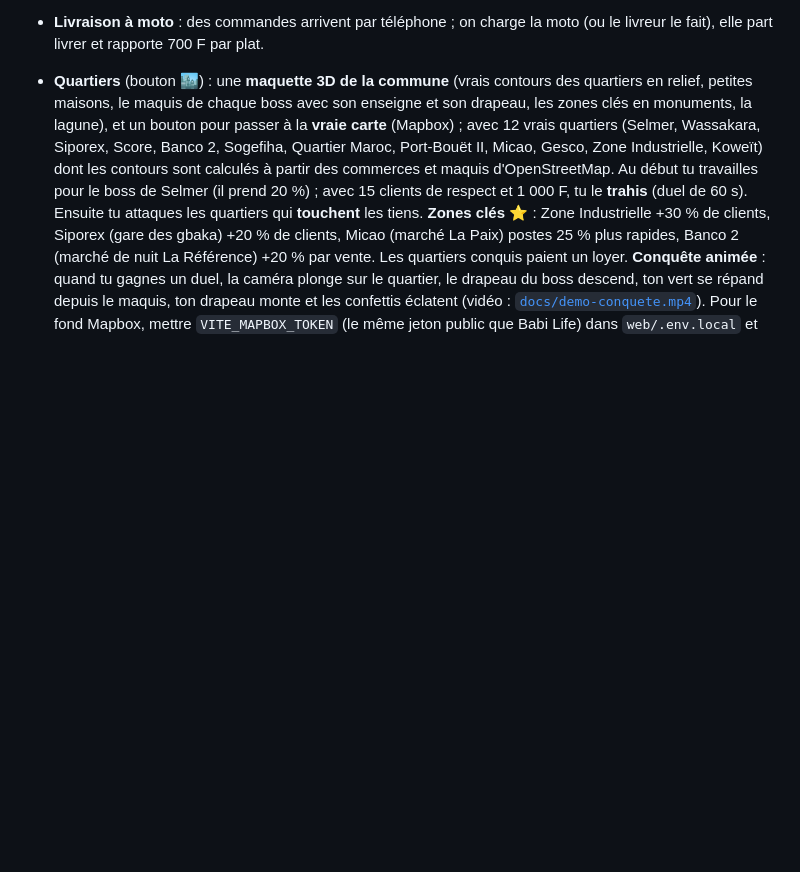
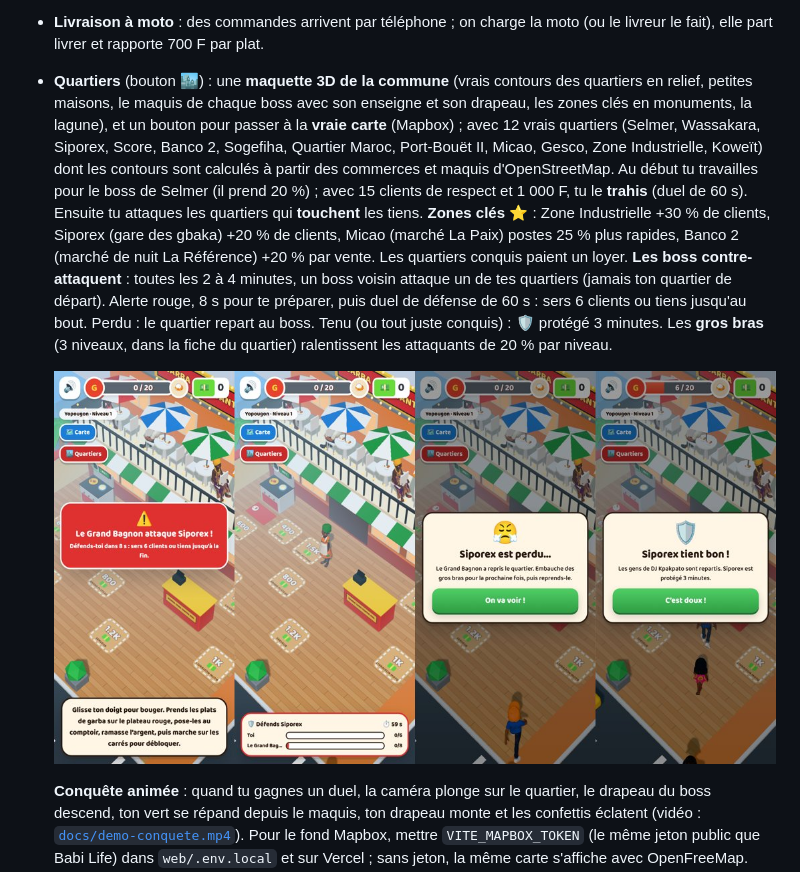
Before and after one commit to Myahse/babiland-boss, a Markdown page: README.md, the part around the change. Drawn GitHub-style; pictures changed too: docs/screens/contre-attaque.jpg (added); blank space fills up the shorter version.

```diff
--- a/README.md
+++ b/README.md
@@ -38,6 +38,10 @@ Vidéo de 40 s d'une partie : [`docs/demo-arcade.mp4`](docs/demo-arcade.mp4).
 - **Embaucher** : serveur (puis serveur rapide), caissière (sans elle, il faut être au comptoir pour servir), livreur.
 - **Livraison à moto** : des commandes arrivent par téléphone ; on charge la moto (ou le livreur le fait), elle part livrer et rapporte 700 F par plat.
 - **Quartiers** (bouton 🏙️) : une **maquette 3D de la commune** (vrais contours des quartiers en relief, petites maisons, le maquis de chaque boss avec son enseigne et son drapeau, les zones clés en monuments, la lagune), et un bouton pour passer à la **vraie carte** (Mapbox) ; avec 12 vrais quartiers (Selmer, Wassakara, Siporex, Score, Banco 2, Sogefiha, Quartier Maroc, Port-Bouët II, Micao, Gesco, Zone Industrielle, Koweït) dont les contours sont calculés à partir des commerces et maquis d'OpenStreetMap. Au début tu travailles pour le boss de Selmer (il prend 20 %) ; avec 15 clients de respect et 1 000 F, tu le **trahis** (duel de 60 s). Ensuite tu attaques les quartiers qui **touchent** les tiens. **Zones clés ⭐** : Zone Industrielle +30 % de clients, Siporex (gare des gbaka) +20 % de clients, Micao (marché La Paix) postes 25 % plus rapides, Banco 2 (marché de nuit La Référence) +20 % par vente. Les quartiers conquis paient un loyer.
+  **Les boss contre-attaquent** : toutes les 2 à 4 minutes, un boss voisin attaque un de tes quartiers (jamais ton quartier de départ). Alerte rouge, 8 s pour te préparer, puis duel de défense de 60 s : sers 6 clients ou tiens jusqu'au bout. Perdu : le quartier repart au boss. Tenu (ou tout juste conquis) : 🛡️ protégé 3 minutes. Les **gros bras** (3 niveaux, dans la fiche du quartier) ralentissent les attaquants de 20 % par niveau.
+
+  ![Contre-attaque](docs/screens/contre-attaque.jpg)
+
   **Conquête animée** : quand tu gagnes un duel, la caméra plonge sur le quartier, le drapeau du boss descend, ton vert se répand depuis le maquis, ton drapeau monte et les confettis éclatent (vidéo : [`docs/demo-conquete.mp4`](docs/demo-conquete.mp4)).
   Pour le fond Mapbox, mettre `VITE_MAPBOX_TOKEN` (le même jeton public que Babi Life) dans `web/.env.local` et sur Vercel ; sans jeton, la même carte s'affiche avec OpenFreeMap.
 
```
Also changed, not shown: 3 other files.
